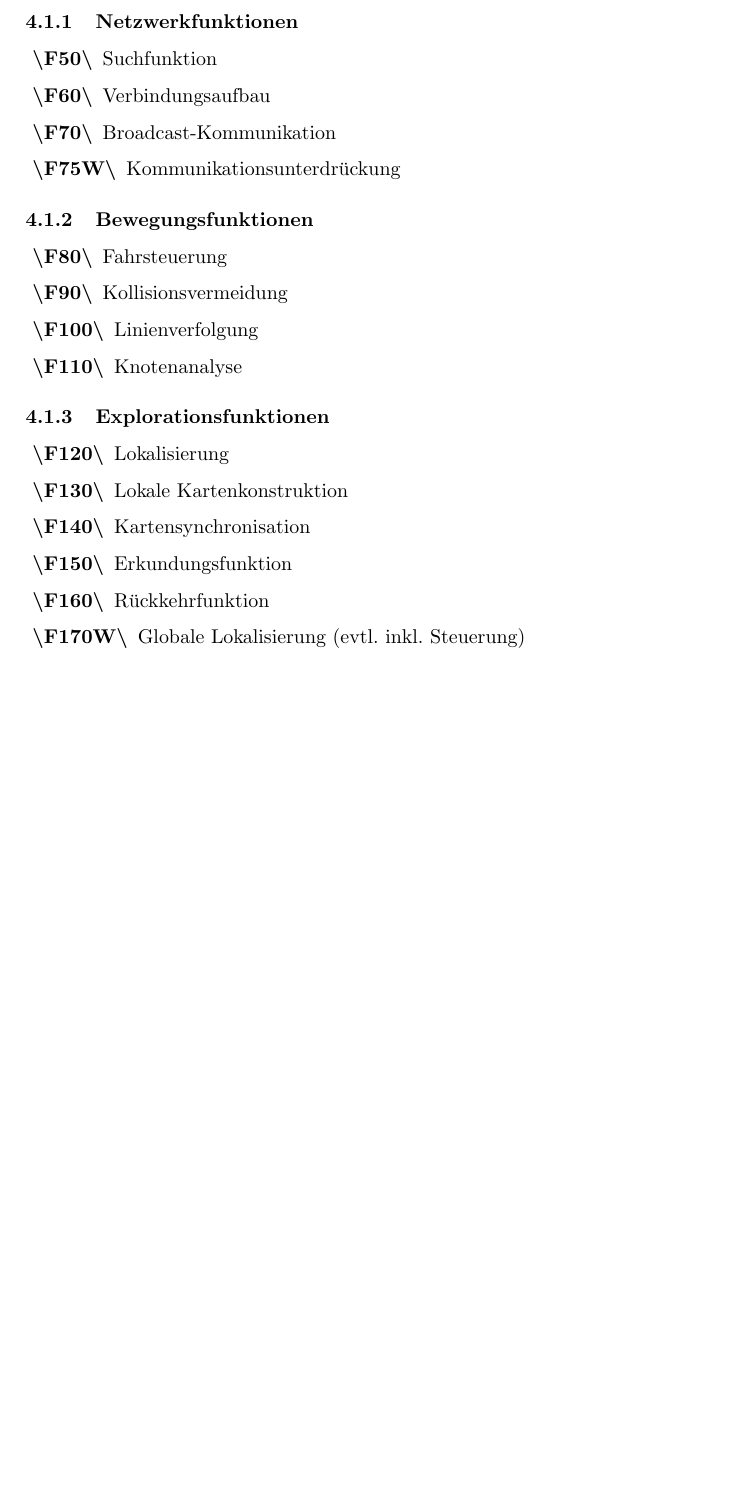
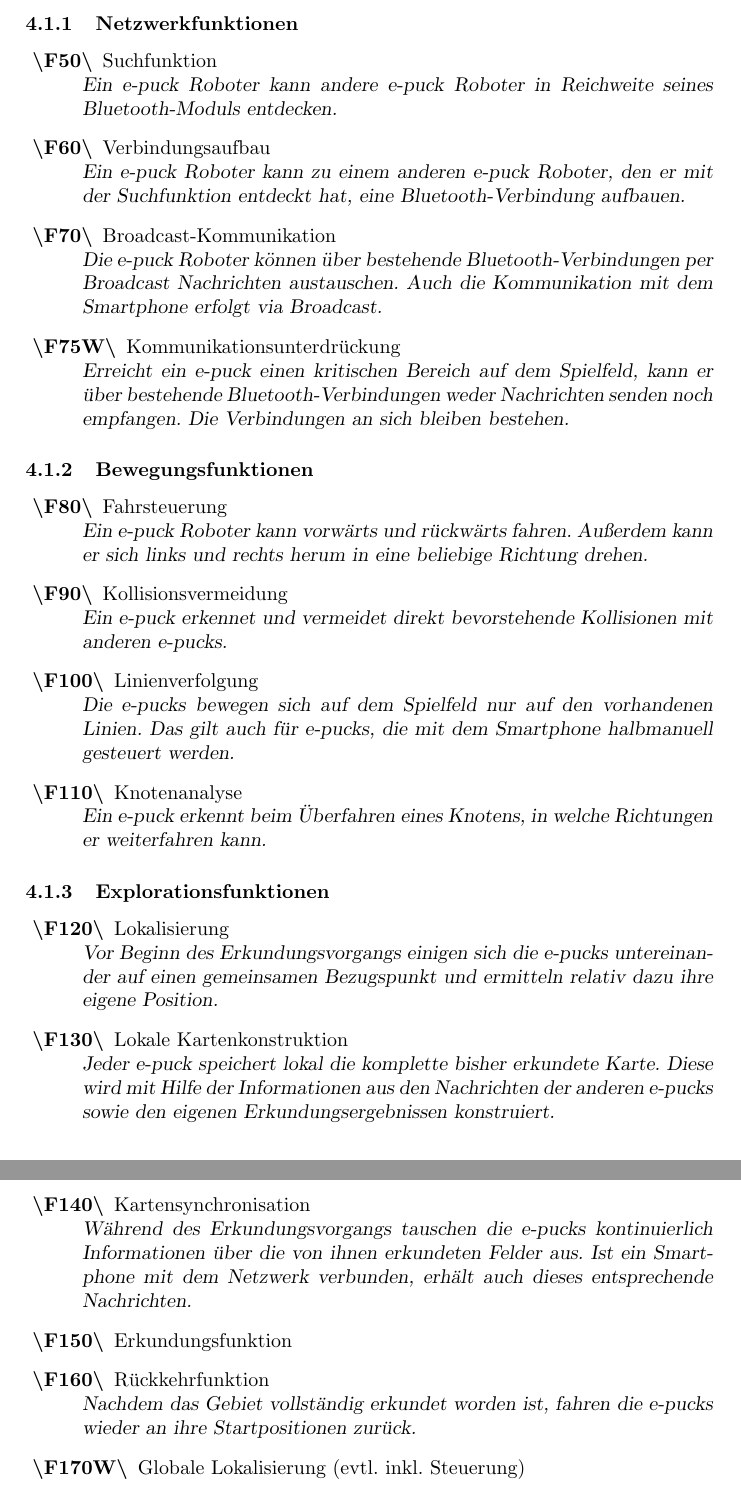
Before and after one commit to sep-its-2010/sep-its-2010, a LaTeX document (trunk/pflichtenheft/pflichtenheft.tex): part of page 5 of 6 before the commit and two parts of pages 5 and 6 of 6 after it, the two joined at a grey line, cut so that both start at the same text, the shorter picture padded with empty space. Compiled offline with pdfLaTeX.

Commit message:
Text zu den Stichpunkten aus Abschnitt 4.1 Produktfunktionen des e-puck hinzugefügt. Abschnitte "Netzwerkfunktionen" und "Bewegungsfunktionen" vollständig. Abschnitt "Erkundungsfunktionen" unvollständig

```diff
--- a/trunk/pflichtenheft/pflichtenheft.tex
+++ b/trunk/pflichtenheft/pflichtenheft.tex
@@ -139,24 +140,45 @@
 			\subsubsection{Netzwerkfunktionen}
 				\begin{list}{\labelitemi}{\leftmargin=1cm}
 					\item[\textbf{\textbackslash F50\textbackslash}] Suchfunktion
+						\\ \textsl{Ein e-puck Roboter kann andere e-puck Roboter in Reichweite seines Bluetooth-Moduls entdecken.}
 					\item[\textbf{\textbackslash F60\textbackslash}] Verbindungsaufbau
+						\\ \textsl{Ein e-puck Roboter kann zu einem anderen e-puck Roboter, den er mit der Suchfunktion entdeckt
+						hat, eine Bluetooth-Verbindung aufbauen.}
 					\item[\textbf{\textbackslash F70\textbackslash}] Broadcast-Kommunikation
+						\\ \textsl{Die e-puck Roboter können über bestehende Bluetooth-Verbindungen per Broadcast
+						Nachrichten austauschen. Auch die Kommunikation mit dem Smartphone erfolgt via Broadcast.}
 					\item[\textbf{\textbackslash F75W\textbackslash}] Kommunikationsunterdrückung
+						\\ \textsl{Erreicht ein e-puck einen kritischen Bereich auf dem Spielfeld, kann er über bestehende
+						Bluetooth-Verbindungen weder Nachrichten senden noch empfangen. Die Verbindungen an sich bleiben bestehen.}
 				\end{list}
 			\subsubsection{Bewegungsfunktionen}
 				\begin{list}{\labelitemi}{\leftmargin=1cm}
 					\item[\textbf{\textbackslash F80\textbackslash}] Fahrsteuerung
+						\\ \textsl{Ein e-puck Roboter kann vorwärts und rückwärts fahren. Außerdem kann er sich links und rechts herum
+						in eine beliebige Richtung drehen.}
 					\item[\textbf{\textbackslash F90\textbackslash}] Kollisionsvermeidung
+						\\ \textsl{Ein e-puck erkennet und vermeidet direkt bevorstehende Kollisionen mit anderen e-pucks.}
 					\item[\textbf{\textbackslash F100\textbackslash}] Linienverfolgung
+						\\ \textsl{Die e-pucks bewegen sich auf dem Spielfeld nur auf den vorhandenen Linien. Das gilt auch für e-pucks,
+						die mit dem Smartphone halbmanuell gesteuert werden.}
 					\item[\textbf{\textbackslash F110\textbackslash}] Knotenanalyse
+						\\ \textsl{Ein e-puck erkennt beim Überfahren eines Knotens, in welche Richtungen er weiterfahren kann.}
 				\end{list}
 			\subsubsection{Explorationsfunktionen}
 				\begin{list}{\labelitemi}{\leftmargin=1cm}
 					\item[\textbf{\textbackslash F120\textbackslash}] Lokalisierung
+						\\ \textsl{Vor Beginn des Erkundungsvorgangs einigen sich die e-pucks untereinander auf einen gemeinsamen Bezugspunkt
+						und ermitteln relativ dazu ihre eigene Position.}
 					\item[\textbf{\textbackslash F130\textbackslash}] Lokale Kartenkonstruktion
+						\\ \textsl{Jeder e-puck speichert lokal die komplette bisher erkundete Karte. Diese wird mit Hilfe
+						der Informationen aus den Nachrichten der anderen e-pucks sowie den eigenen Erkundungsergebnissen konstruiert.}
 					\item[\textbf{\textbackslash F140\textbackslash}] Kartensynchronisation
+						\\ \textsl{Während des Erkundungsvorgangs tauschen die e-pucks kontinuierlich Informationen über die von ihnen
+						erkundeten Felder aus. Ist ein Smartphone mit dem Netzwerk verbunden, erhält auch dieses entsprechende Nachrichten.}
 					\item[\textbf{\textbackslash F150\textbackslash}] Erkundungsfunktion
 					\item[\textbf{\textbackslash F160\textbackslash}] Rückkehrfunktion
+						\\ \textsl{Nachdem das Gebiet vollständig erkundet worden ist, fahren die e-pucks wieder an ihre Startpositionen
+						zurück.}
 					\item[\textbf{\textbackslash F170W\textbackslash}] Globale Lokalisierung (evtl. inkl. Steuerung)
 				\end{list}
 		\subsection{Smartphone}
```
Also changed, not shown: trunk/pflichtenheft/pflichtenheft.tex (13 more changed lines).
